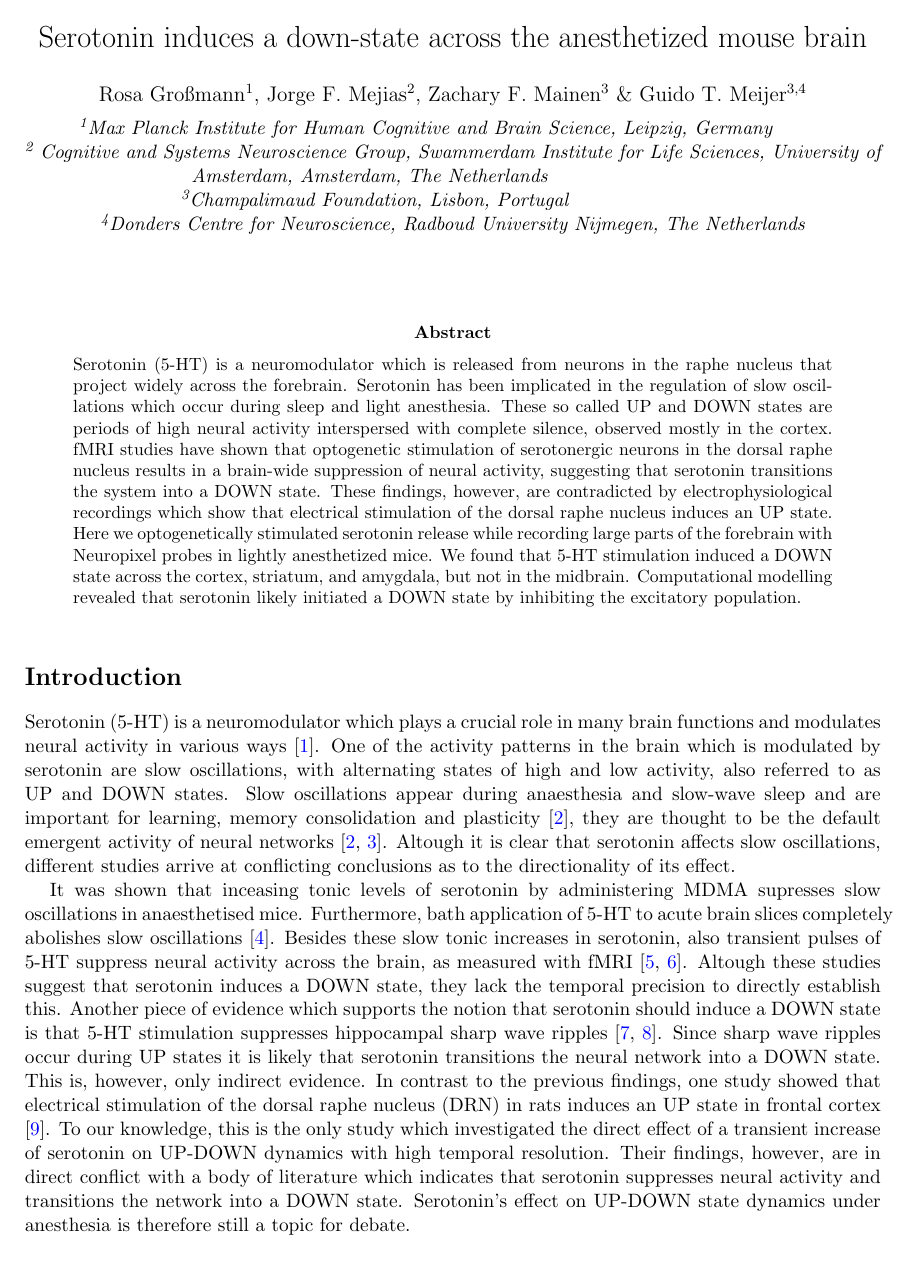
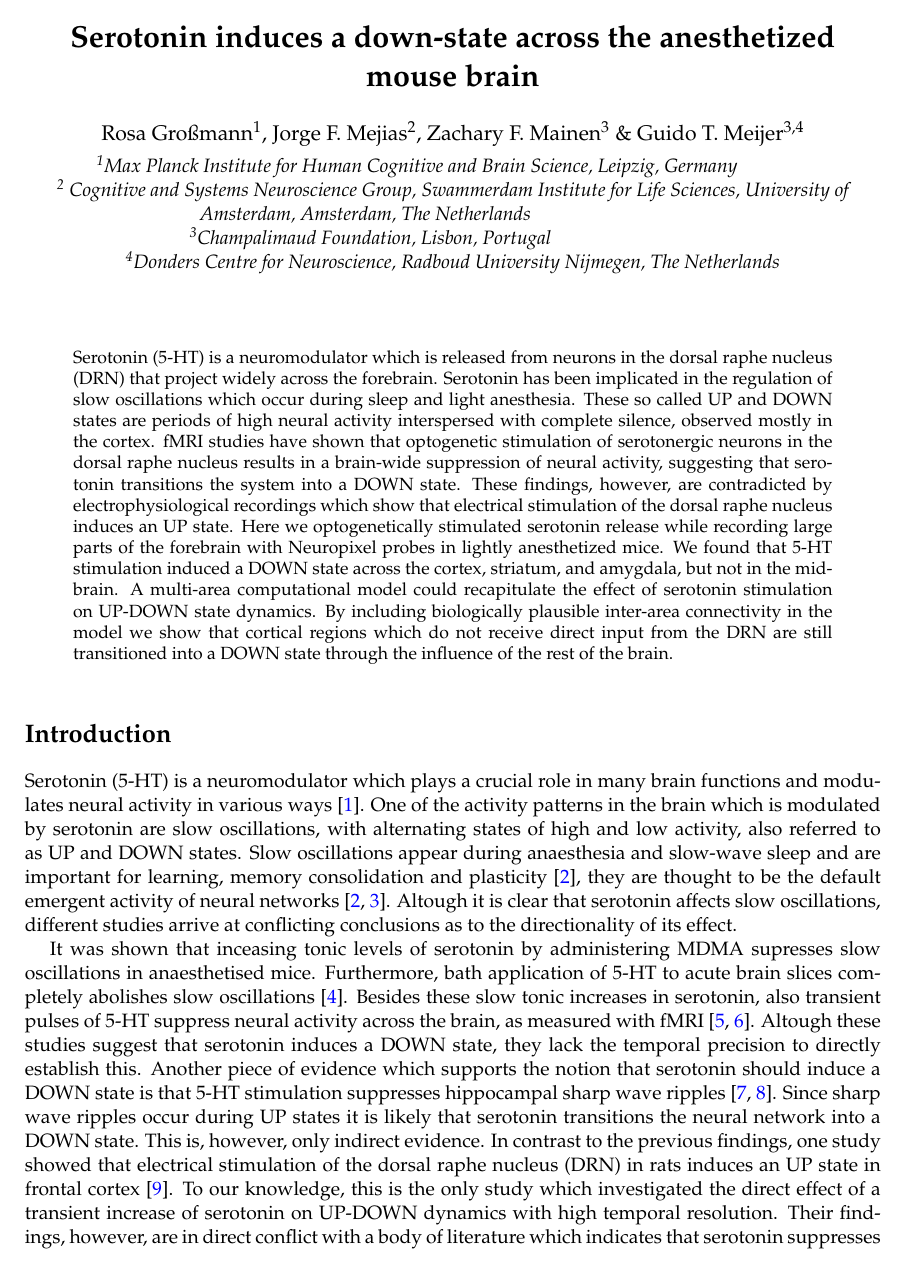
Before and after one commit to rosagross/SerotoninAnaesthesiaModel, a LaTeX paper (04_Manuscript/main.tex): page 1 of 19. Compiled offline with pdfLaTeX.

Commit message:
Changed some layout

```diff
--- a/04_Manuscript/main.tex
+++ b/04_Manuscript/main.tex
@@ -31,9 +31,6 @@
   {\global\setbox\abstract@box=\vbox\bgroup
      \hsize=\textwidth\linewidth=\textwidth
     \small
-    \begin{center}%
-    {\bfseries \abstractname\vspace{-.5em}\vspace{\z@}}%
-    \end{center}%
     \quotation}
   {\endquotation\egroup}
 \expandafter\def\expandafter\@maketitle\expandafter{\@maketitle
@@ -49,8 +46,8 @@
 \newcolumntype{d}[1]{D{.}{.}{#1}}
 
 \usepackage{caption}
-\captionsetup[table]{position=above,font={rm,small}}
-\captionsetup[figure]{font={rm,small}}
+\captionsetup[table]{position=above, font={rm,small}, labelfont=bf, labelsep=period}
+\captionsetup[figure]{font={rm,small}, labelfont=bf, labelsep=period}
 
 % for citations formatting style
 \usepackage[numbers,square,sort&compress]{natbib}
@@ -67,13 +64,16 @@
 % page numbering
 \pagenumbering{arabic}
 
+% Font
+\usepackage{mathpazo}
+
 \begin{document}
 
 %--------------------------------------------------------------------------
 %  fill in the paper's title, author(s), and corresponding institutions
 %--------------------------------------------------------------------------
 
-\title{Serotonin induces a down-state across the anesthetized mouse brain}
+\title{\textbf{Serotonin induces a down-state across the anesthetized mouse brain}}
 \author{Rosa Großmann\textsuperscript{1}, Jorge F. Mejias\textsuperscript{2}, Zachary F. Mainen\textsuperscript{3} \& Guido T. Meijer\textsuperscript{3,4}}
 \affil{\textsuperscript{1}Max Planck Institute for Human Cognitive and Brain Science, Leipzig, Germany\newline
 \textsuperscript{2} Cognitive and Systems Neuroscience Group, Swammerdam Institute for Life Sciences, University of Amsterdam, Amsterdam, The Netherlands\newline
@@ -87,7 +87,7 @@
 %---------------------------------------------------------------------------
 %               Include abstract and keywords here
 %---------------------------------------------------------------------------
-Serotonin (5-HT) is a neuromodulator which is released from neurons in the raphe nucleus that project widely across the forebrain. Serotonin has been implicated in the regulation of slow oscillations which occur during sleep and light anesthesia. These so called UP and DOWN states are periods of high neural activity interspersed with complete silence, observed mostly in the cortex. fMRI studies have shown that optogenetic stimulation of serotonergic neurons in the dorsal raphe nucleus results in a brain-wide suppression of neural activity, suggesting that serotonin transitions the system into a DOWN state. These findings, however, are contradicted by electrophysiological recordings which show that electrical stimulation of the dorsal raphe nucleus induces an UP state. Here we optogenetically stimulated serotonin release while recording large parts of the forebrain with Neuropixel probes in lightly anesthetized mice. We found that 5-HT stimulation induced a DOWN state across the cortex, striatum, and amygdala, but not in the midbrain. Computational modelling revealed that serotonin likely initiated a DOWN state by inhibiting the excitatory population.
+Serotonin (5-HT) is a neuromodulator which is released from neurons in the dorsal raphe nucleus (DRN) that project widely across the forebrain. Serotonin has been implicated in the regulation of slow oscillations which occur during sleep and light anesthesia. These so called UP and DOWN states are periods of high neural activity interspersed with complete silence, observed mostly in the cortex. fMRI studies have shown that optogenetic stimulation of serotonergic neurons in the dorsal raphe nucleus results in a brain-wide suppression of neural activity, suggesting that serotonin transitions the system into a DOWN state. These findings, however, are contradicted by electrophysiological recordings which show that electrical stimulation of the dorsal raphe nucleus induces an UP state. Here we optogenetically stimulated serotonin release while recording large parts of the forebrain with Neuropixel probes in lightly anesthetized mice. We found that 5-HT stimulation induced a DOWN state across the cortex, striatum, and amygdala, but not in the midbrain. A multi-area computational model could recapitulate the effect of serotonin stimulation on UP-DOWN state dynamics. By including biologically plausible inter-area connectivity in the model we show that cortical regions which do not receive direct input from the DRN are still transitioned into a DOWN state through the influence of the rest of the brain.
 
 \DOI{} % do not delete this line
 \end{abstract}
```
Also changed, not shown: 04_Manuscript/main.tex (4 more changed lines), 5 other files.
